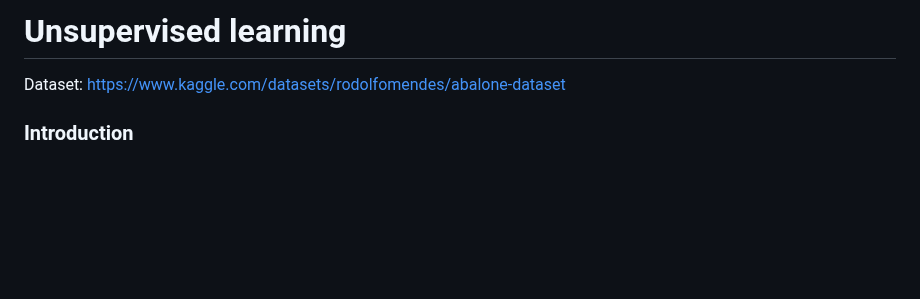
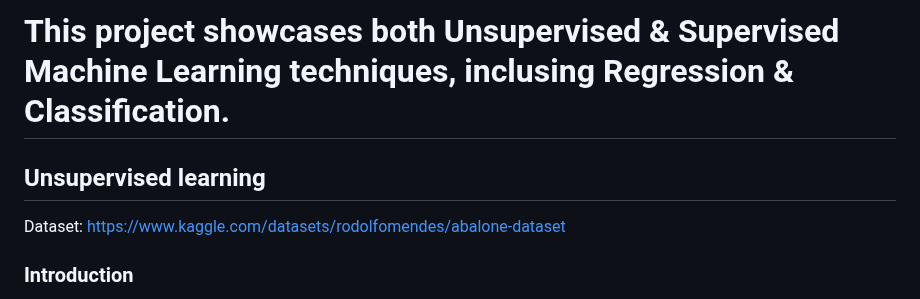
Before and after one commit to Nicholasglim/r_projects, a Markdown page: README.md, the part around one of its changes. GitHub-like rendering; blank space fills up the shorter version.

Commit message:
Update README.md
Report of Project

```diff
--- a/README.md
+++ b/README.md
@@ -1,4 +1,5 @@
-# Unsupervised learning
+# This project showcases both Unsupervised & Supervised Machine Learning techniques, inclusing Regression & Classification.
+## Unsupervised learning
 Dataset: https://www.kaggle.com/datasets/rodolfomendes/abalone-dataset
 
 ### Introduction
```
Also changed, not shown: other parts of README.md (+1 -1 lines).
